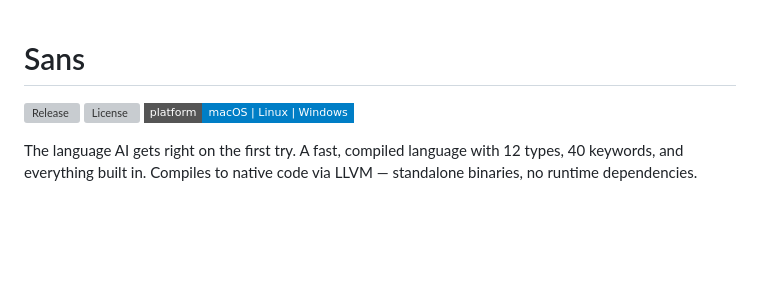
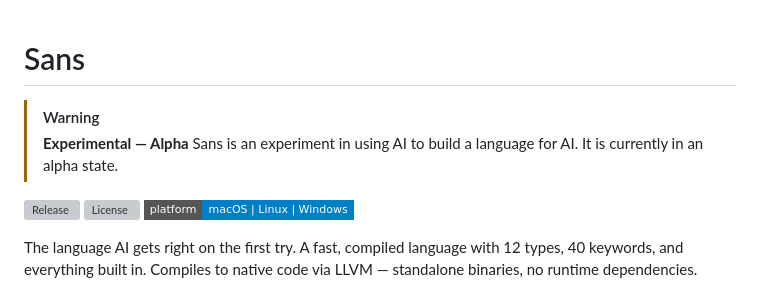
Before and after one commit to sans-language/sans, a Markdown page: README.md, the part around the change. GitHub-like rendering; badges without logos; blank space fills up the shorter version; grey boxes are pictures that could not be loaded.

Commit message:
docs: add alpha/experimental notice to README (#130)
Co-authored-by: Claude Opus 4.7 (1M context) <noreply@anthropic.com>

```diff
--- a/README.md
+++ b/README.md
@@ -1,4 +1,8 @@
 # Sans
+
+> [!WARNING]
+> **Experimental — Alpha**
+> Sans is an experiment in using AI to build a language for AI. It is currently in an alpha state.
 
 [![Release](https://img.shields.io/github/v/release/sans-language/sans?style=flat-square)](https://github.com/sans-language/sans/releases)
 [![License](https://img.shields.io/github/license/sans-language/sans?style=flat-square)](LICENSE)
```
